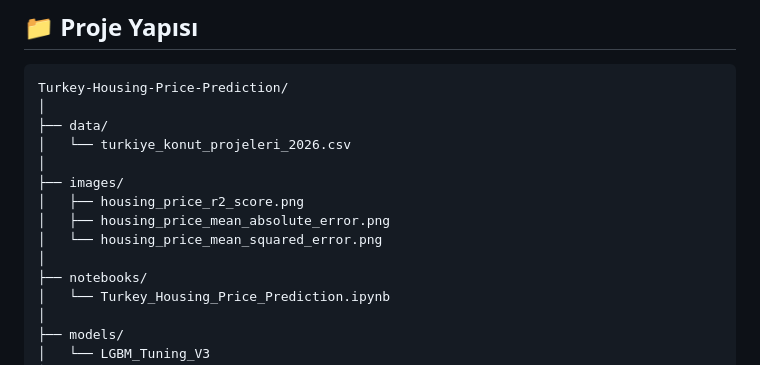
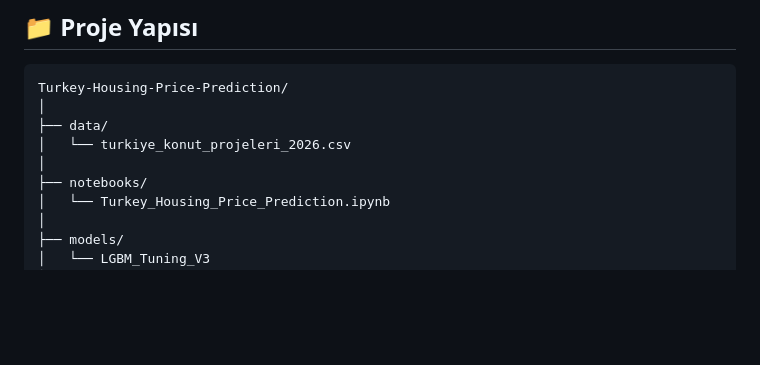
Before and after one commit to TolgaTopaloglu/Turkiye_Konut_Price_Predictor, a Markdown page: README.md, the part around the change. Rendered like a GitHub page; blank space fills up the shorter version.

Commit message:
Remove images directory from README
Removed image files related to housing price metrics from the README structure.

```diff
--- a/README.md
+++ b/README.md
@@ -231,11 +231,6 @@ MLflow üzerinden gerçekleştirilen deneyleri, kullanılan parametreleri ve mod
     ├── data/
     │   └── turkiye_konut_projeleri_2026.csv
     │
-    ├── images/
-    │   ├── housing_price_r2_score.png
-    │   ├── housing_price_mean_absolute_error.png
-    │   └── housing_price_mean_squared_error.png
-    │
     ├── notebooks/
     │   └── Turkey_Housing_Price_Prediction.ipynb
     │
```
